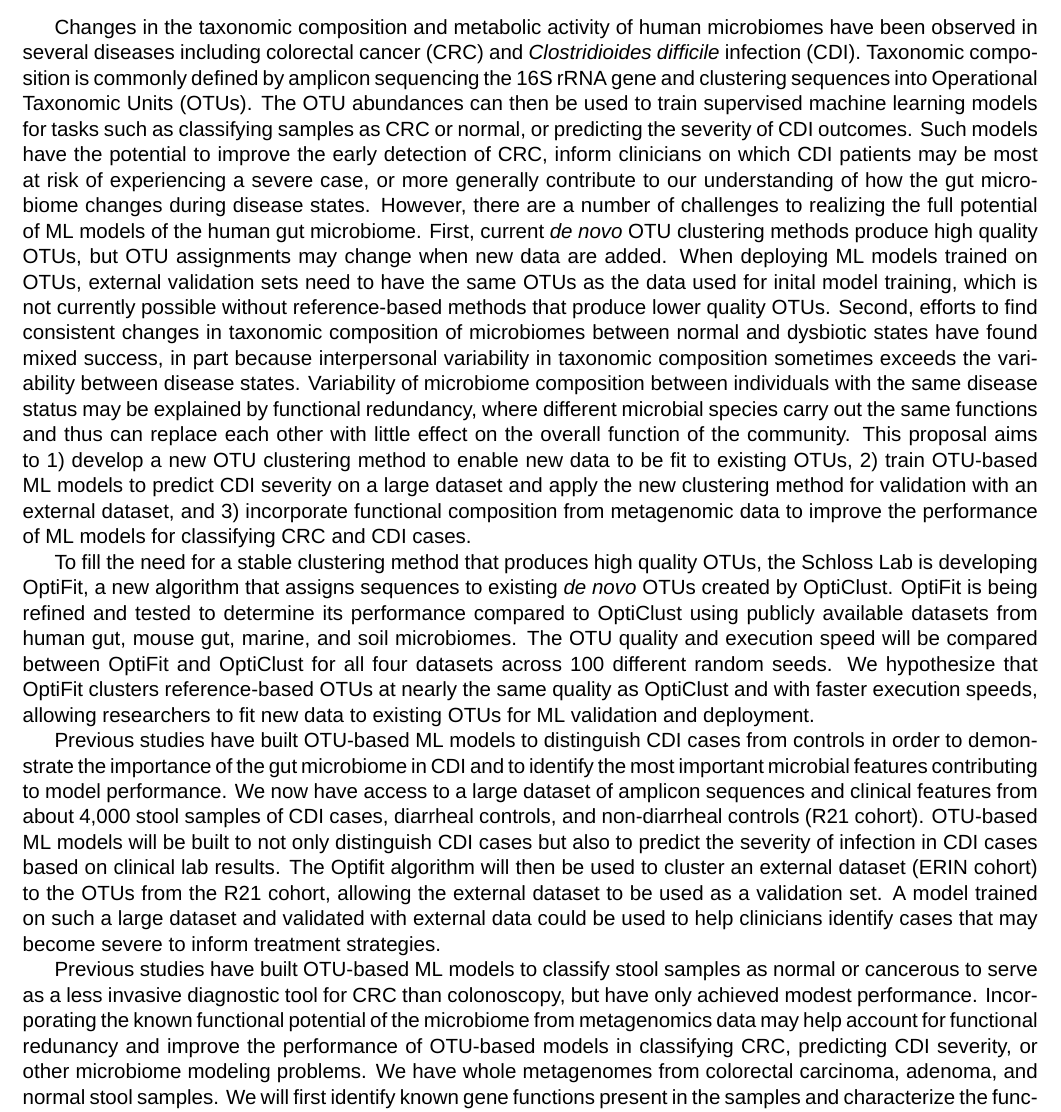
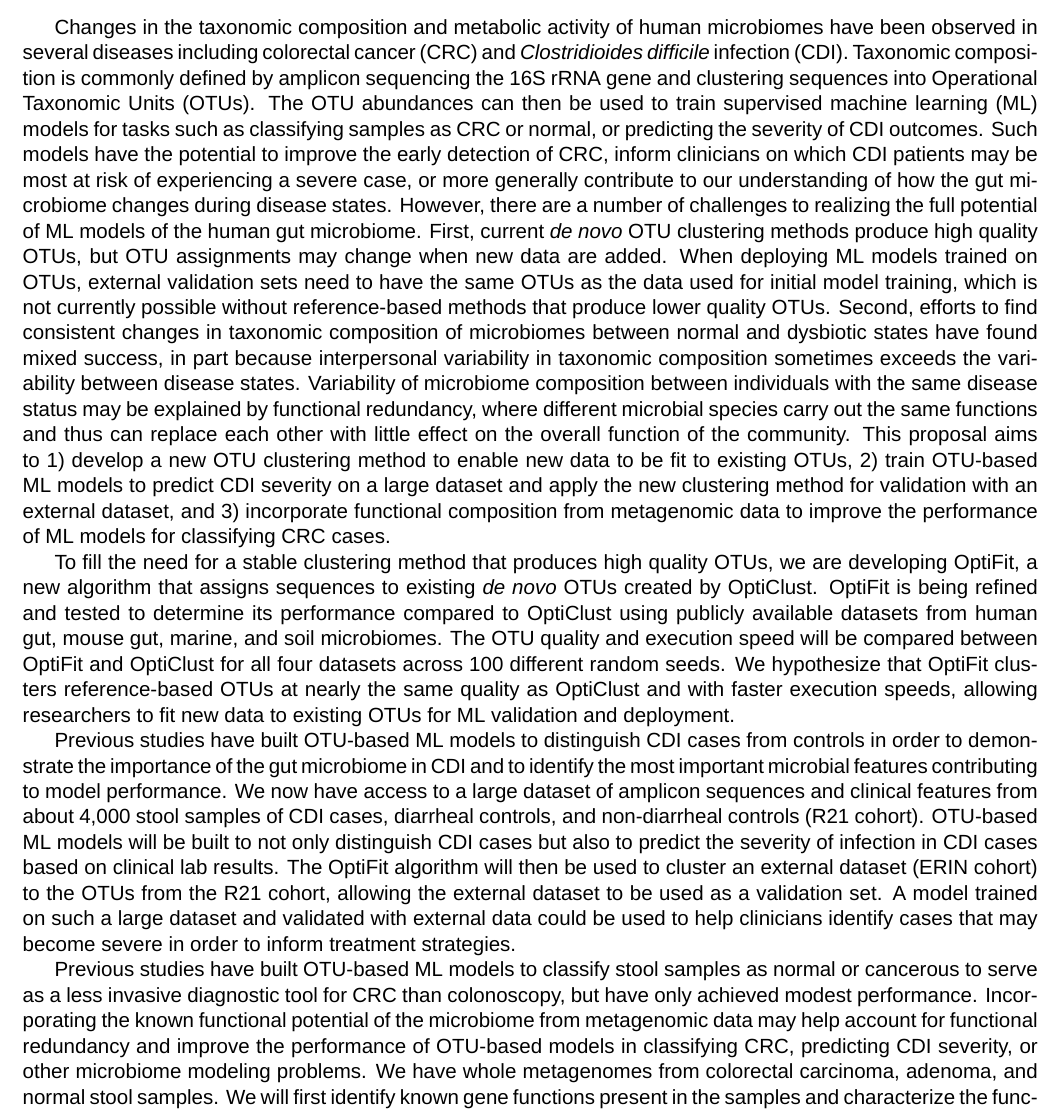
Before and after one commit to kelly-sovacool/diss-abstract, a LaTeX document (abstract.tex): part of the page, cut so that both start at the same text. Compiled offline with XeLaTeX; a missing font is replaced by an installed copy or a similar font.

Commit message:
Minor edits

```diff
--- a/abstract.tex
+++ b/abstract.tex
@@ -20,43 +20,45 @@ have been observed in several diseases including colorectal cancer (CRC) and
 \textit{Clostridioides difficile} infection (CDI).
 Taxonomic composition is commonly defined by amplicon sequencing the 16S rRNA
 gene and clustering sequences into Operational Taxonomic Units (OTUs).
-The OTU abundances can then be used to train supervised machine learning models
-for tasks such as classifying samples as CRC or normal, or predicting the
+The OTU abundances can then be used to train supervised machine learning (ML)
+models for tasks such as classifying samples as CRC or normal, or predicting the
 severity of CDI outcomes.
-Such models have the potential to improve the early detection of CRC,
-inform clinicians on which CDI patients may be most at risk of experiencing a severe case,
-or more generally contribute to our understanding of how the gut microbiome
-changes during disease states.
+Such models have the potential to improve the early detection of CRC, inform
+clinicians on which CDI patients may be most at risk of experiencing a severe
+case, or more generally contribute to our understanding of how the gut
+microbiome changes during disease states.
 However, there are a number of challenges to realizing the full
 potential of ML models of the human gut microbiome.
-First, current \textit{de novo} OTU clustering methods produce high quality OTUs,
-but OTU assignments may change when new data are added.
+First, current \textit{de novo} OTU clustering methods produce high quality
+OTUs, but OTU assignments may change when new data are added.
 When deploying ML models trained on OTUs, external validation sets need to have
-the same OTUs as the data used for inital model training, which is not currently
-possible without reference-based methods that produce lower quality OTUs.
-Second, efforts to find consistent changes in taxonomic composition of microbiomes
-between normal and dysbiotic states have found mixed success, in part because
-interpersonal variability in taxonomic composition sometimes exceeds the
-variability between disease states.
+the same OTUs as the data used for initial model training, which is not
+currently possible without reference-based methods that produce lower quality
+OTUs.
+Second, efforts to find consistent changes in taxonomic composition of
+microbiomes between normal and dysbiotic states have found mixed success, in
+part because interpersonal variability in taxonomic composition sometimes
+exceeds the variability between disease states.
 Variability of microbiome composition between individuals with the same disease
 status may be explained by functional redundancy, where different microbial
 species carry out the same functions and thus can replace each other with little
 effect on the overall function of the community.
 This proposal aims to
-1) develop a new OTU clustering method to enable new data to be fit to existing OTUs,
+1) develop a new OTU clustering method to enable new data to be fit to existing
+OTUs,
 2) train OTU-based ML models to predict CDI severity on a large dataset and
 apply the new clustering method for validation with an external dataset, and
 3) incorporate functional composition from metagenomic data to improve the
-performance of ML models for classifying CRC and CDI cases.
+performance of ML models for classifying CRC cases.
 
 To fill the need for a stable clustering method that produces high quality OTUs,
-the Schloss Lab is developing OptiFit, a new algorithm that assigns sequences to
+we are developing OptiFit, a new algorithm that assigns sequences to
 existing \textit{de novo} OTUs created by OptiClust.
 OptiFit is being refined and tested to determine its performance compared to
-OptiClust using publicly available datasets
-from human gut, mouse gut, marine, and soil microbiomes.
-The OTU quality and execution speed will be compared between OptiFit and OptiClust
-for all four datasets across 100 different random seeds.
+OptiClust using publicly available datasets from human gut, mouse gut, marine,
+and soil microbiomes.
+The OTU quality and execution speed will be compared between OptiFit and
+OptiClust for all four datasets across 100 different random seeds.
 We hypothesize that OptiFit clusters reference-based OTUs at nearly the same
 quality as OptiClust and with faster execution speeds, allowing researchers to
 fit new data to existing OTUs for ML validation and deployment.
@@ -70,21 +72,22 @@ clinical features from about 4,000 stool samples of CDI cases, diarrheal
 controls, and non-diarrheal controls (R21 cohort).
 OTU-based ML models will be built to not only distinguish CDI cases but also to
 predict the severity of infection in CDI cases based on clinical lab results.
-The Optifit algorithm will then be used to cluster an external dataset (ERIN
-cohort) to the OTUs from the R21 cohort, allowing the
-external dataset to be used as a validation set.
+The OptiFit algorithm will then be used to cluster an external dataset (ERIN
+cohort) to the OTUs from the R21 cohort, allowing the external dataset to be
+used as a validation set.
 A model trained on such a large dataset and validated with external data could
-be used to help clinicians identify cases that may become severe to inform
+be used to help clinicians identify cases that may become severe in order to inform
 treatment strategies.
 
 Previous studies have built OTU-based ML models to classify stool
 samples as normal or cancerous to serve as a less invasive diagnostic tool for
 CRC than colonoscopy, but have only achieved modest performance.
-Incorporating the known functional potential of the microbiome from metagenomics
-data may help account for functional redunancy and improve the performance of
+Incorporating the known functional potential of the microbiome from metagenomic
+data may help account for functional redundancy and improve the performance of
 OTU-based models in classifying CRC, predicting CDI severity, or other
 microbiome modeling problems.
-We have whole metagenomes from colorectal carcinoma, adenoma, and normal stool samples.
+We have whole metagenomes from colorectal carcinoma, adenoma, and normal stool
+samples.
 We will first identify known gene functions present in the samples and
 characterize the functional redundancy within and between disease states,
 then train ML models with known gene functions, OTUs, or both as features to
```
Also changed, not shown: abstract.pdf.
